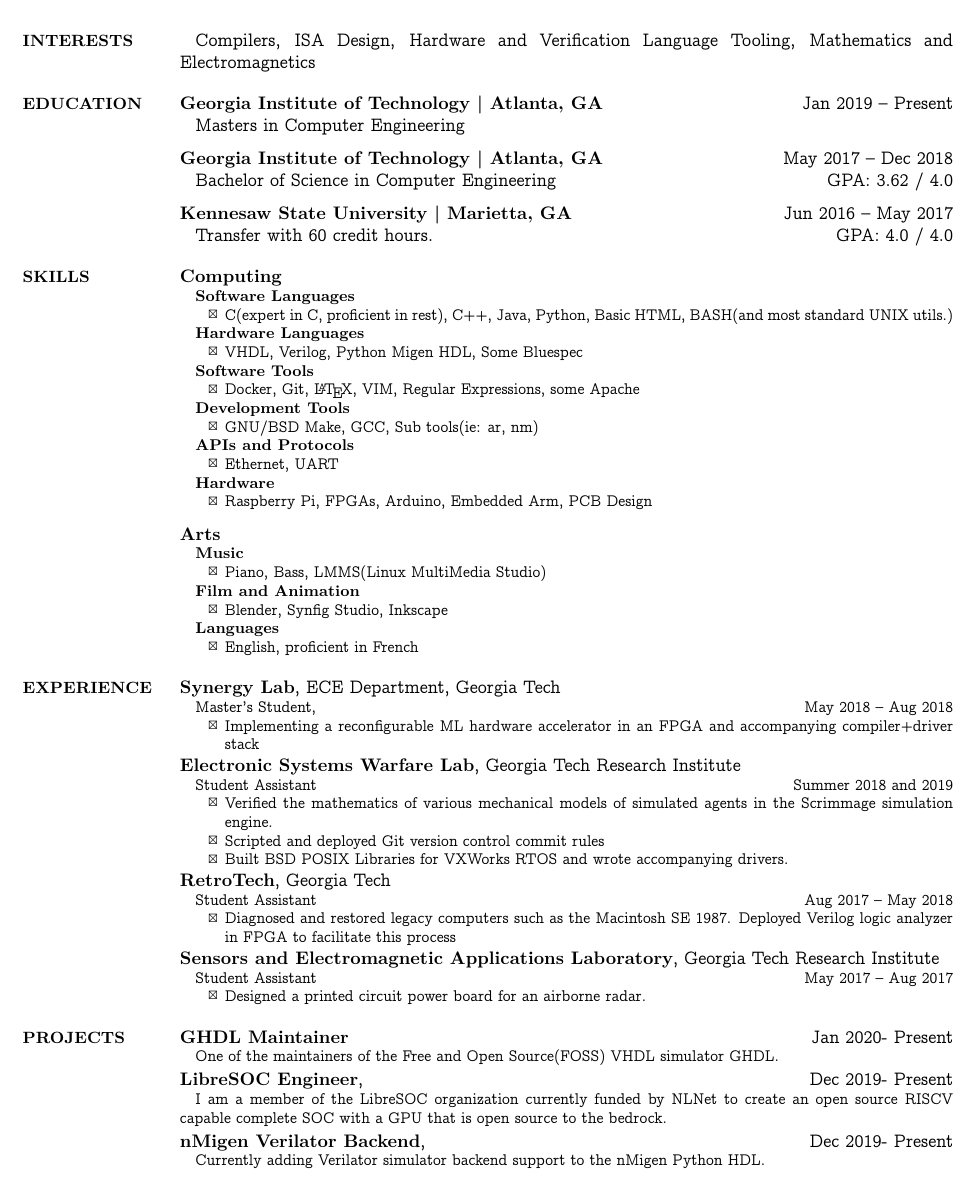
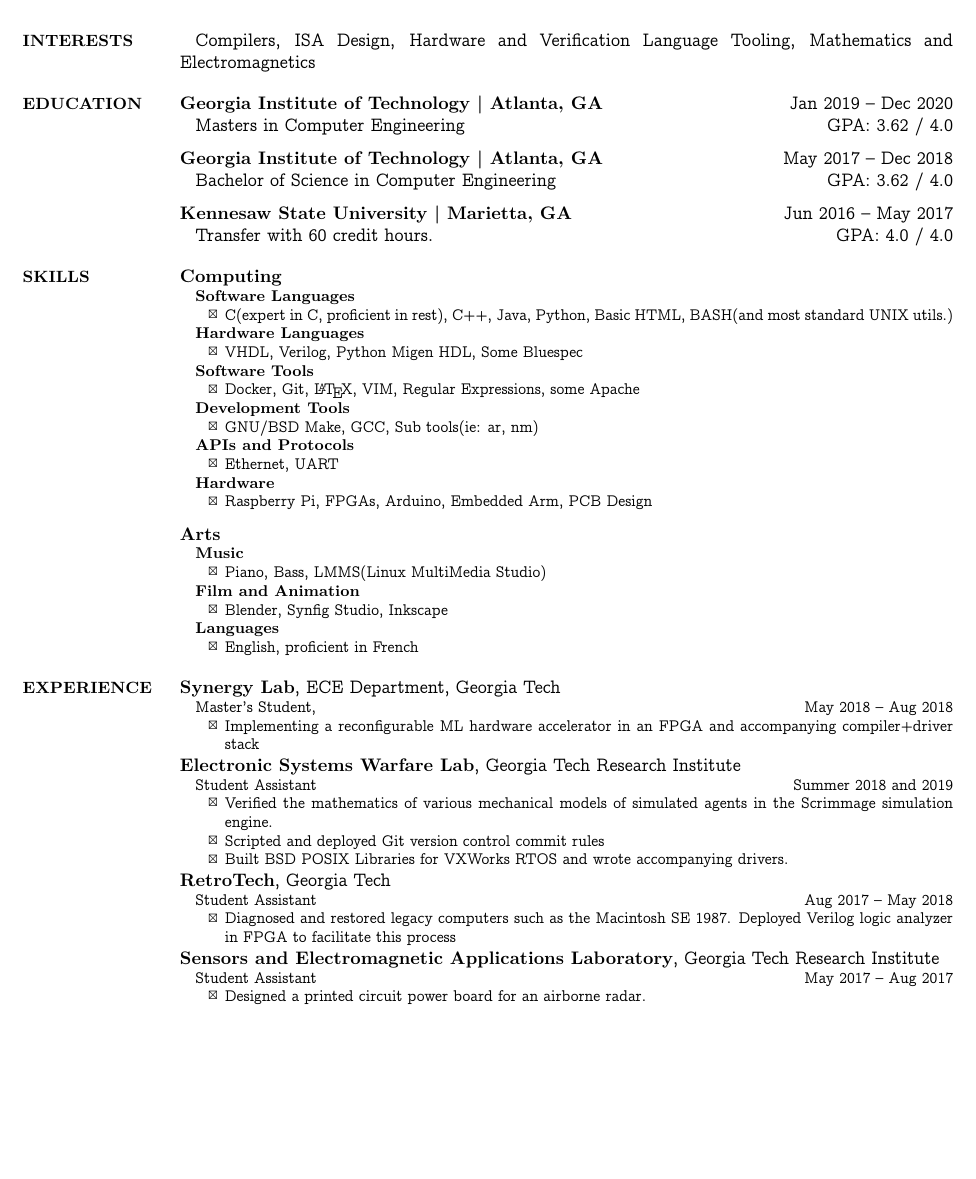
Before and after one commit to BracketMaster/Resume, a LaTeX CV (CV.tex): part of page 1 of 2 before the commit and part of the page after it, cut so that both start at the same text, the shorter picture padded with empty space. The pictures show the PDF file CV.pdf that the author committed with the source.

Commit message:
update CV

```diff
--- a/CV.tex
+++ b/CV.tex
@@ -102,10 +102,12 @@ Compilers, ISA Design, Hardware and Verification Language Tooling, Mathematics a
 {\textbf{Georgia Institute of Technology | Atlanta, GA}}
 \hfill
 \DatestampYMD{2019}{01}{07} --
-Present
+\DatestampYMD{2020}{12}{16}
 
 \BulletItem
 Masters in Computer Engineering
+\hfill
+GPA: 3.62 / 4.0
 
 \BigGap
 \Entry
@@ -275,9 +267,0 @@ Designed a printed circuit power board for an airborne radar.
-\DatestampYMD{2020}{01} --
-Present
-\begin{Detail}
-\BulletItem
-One of the maintainers of the Free and Open Source(FOSS) VHDL simulator GHDL.
-\end{Detail}
-\Gap
-
-\Entry
@@ -287,24 +268,3 @@ One of the maintainers of the Free and Open Source(FOSS) VHDL simulator GHDL.
-\DatestampYMD{2019}{12} --
-Present
-\begin{Detail}
-\BulletItem
-I am a member of the LibreSOC organization currently funded by NLNet to create an
- open source RISCV capable complete SOC with a GPU that is open source to the bedrock.
-\end{Detail}
-\Gap
-
-\Entry
-\href{https://github.com/m-labs/nmigen}
-{\textbf{nMigen Verilator Backend}},
-\hfill
-\DatestampYMD{2019}{12} --
-Present
-\begin{Detail}
-\BulletItem
-Currently adding Verilator simulator backend support to the nMigen Python HDL.
-\end{Detail}
-\Gap
-
 %%%%%%%%%%%%%%%%%%%%%%%%%
 %% LEADERSHIP %%
 %%%%%%%%%%%%%%%%%%%%%%%%%
```
Also changed, not shown: CV.pdf, CV.tex (12 more changed lines).
